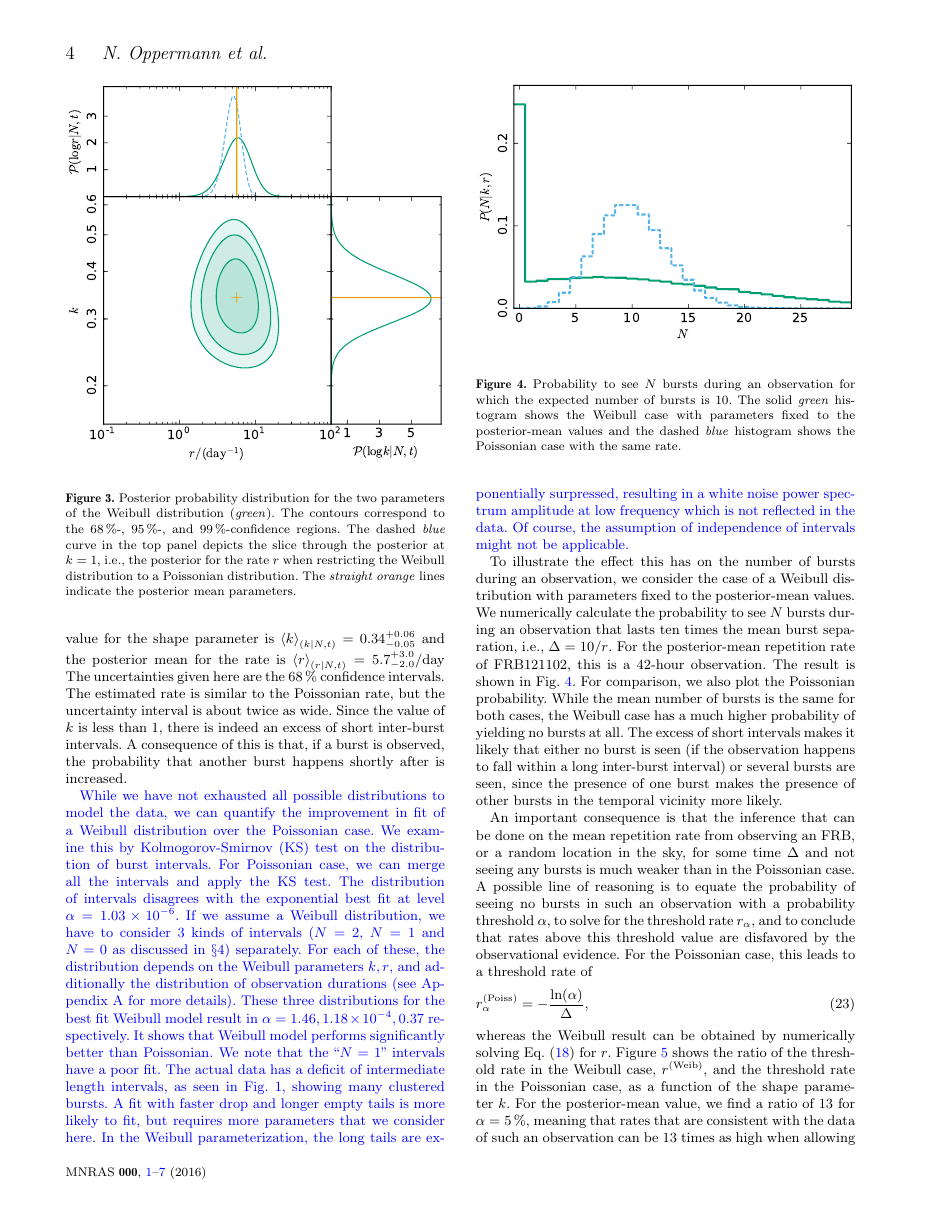
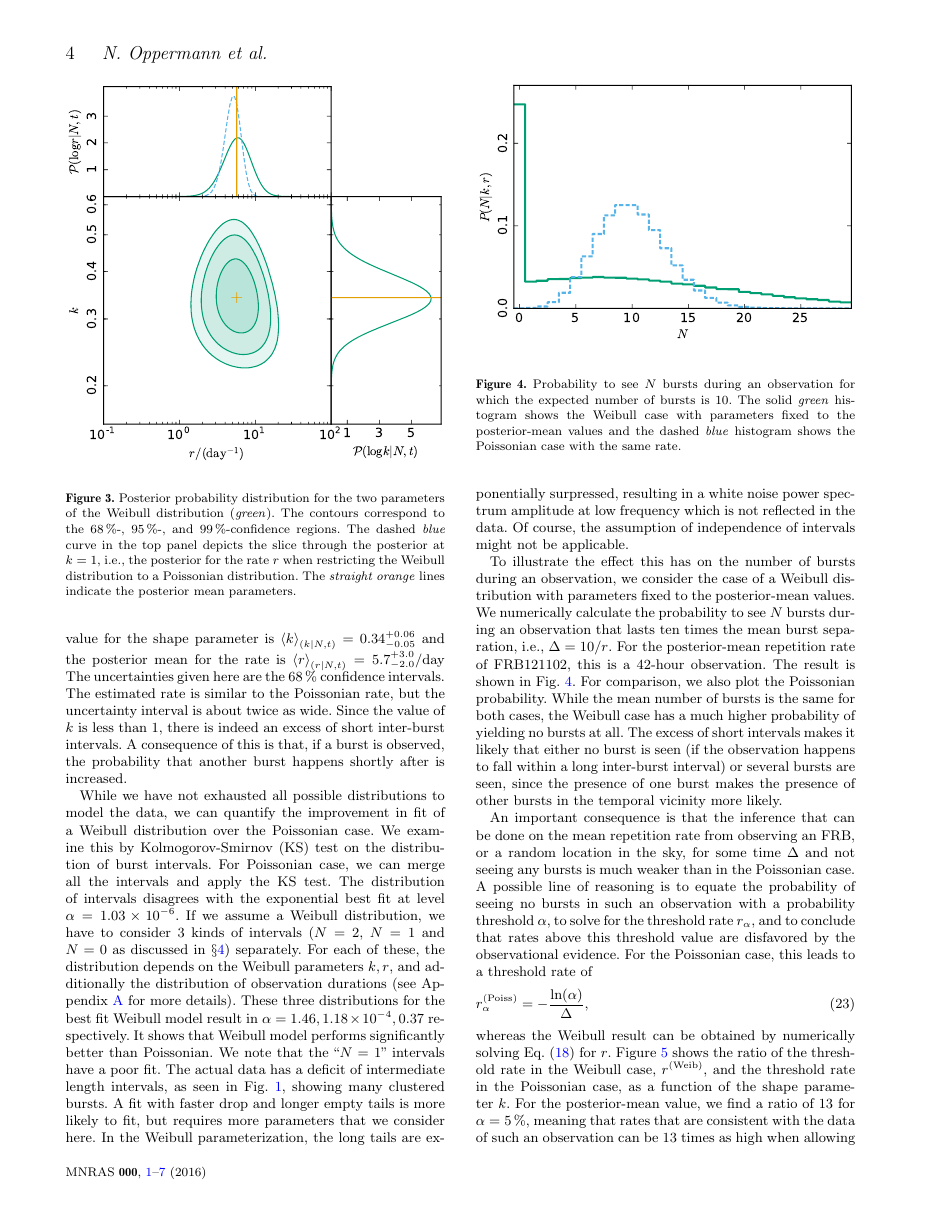
Before and after one commit to uelipen/frb_repetition, a LaTeX paper (draft/weibull.tex): page 4 of 7. Compiled offline with pdfLaTeX.

Commit message:
final, removed text colouring

```diff
--- a/draft/weibull.tex
+++ b/draft/weibull.tex
@@ -13,8 +13,8 @@
 %\newcommand{\new}[1]{\textcolor{cyan}{#1}}
 \newcommand{\new}[1]{#1}
 \newcommand{\hide}[1]{}
-\newcommand{\tcb}{\textcolor{blue}}
-\newcommand{\tcr}{\textcolor{red}}
+\newcommand{\tcb}{}%\textcolor{blue}}
+\newcommand{\tcr}{}%\textcolor{red}}
 \renewcommand{\d}{\delta}
 
 
```
Also changed, not shown: draft/weibull.pdf.
